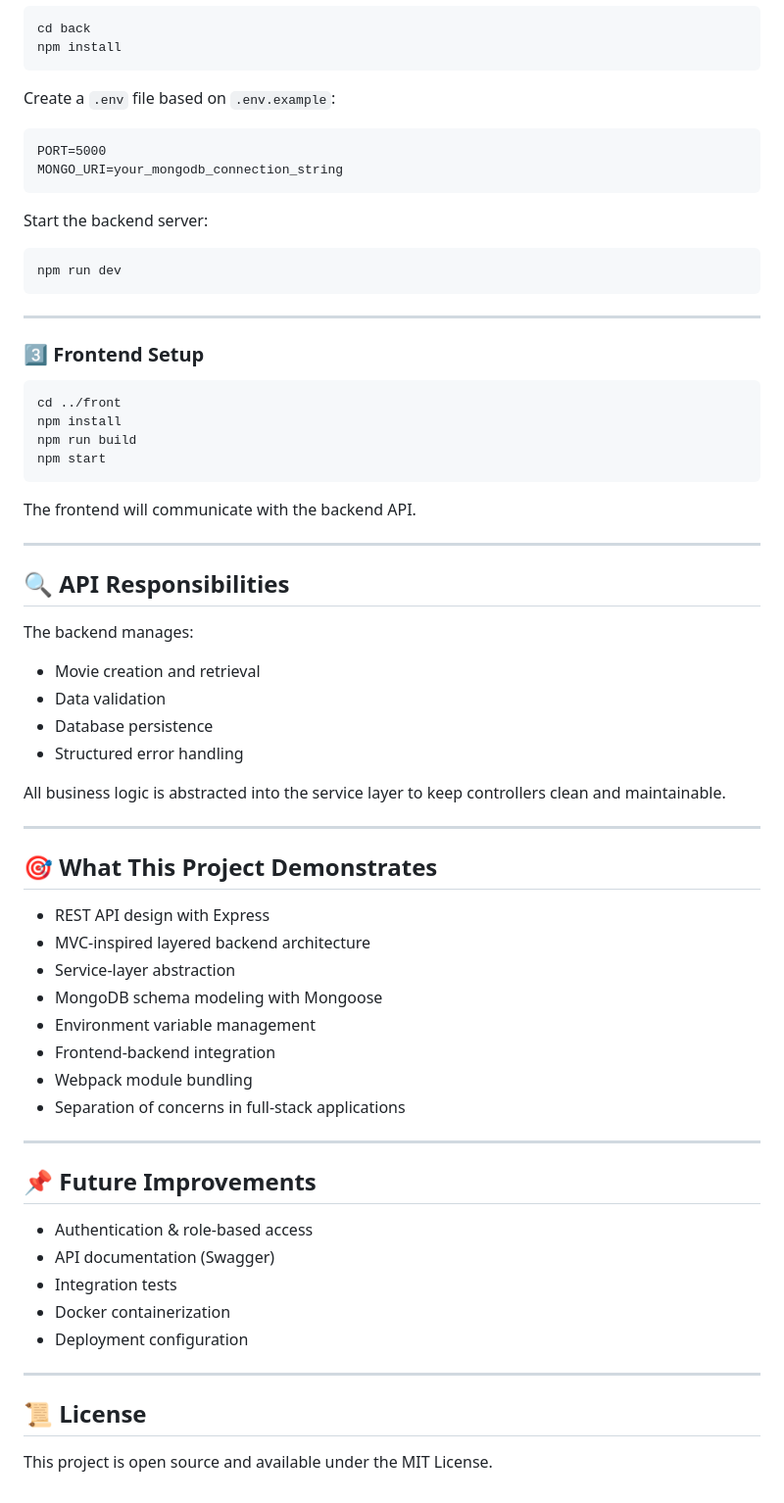
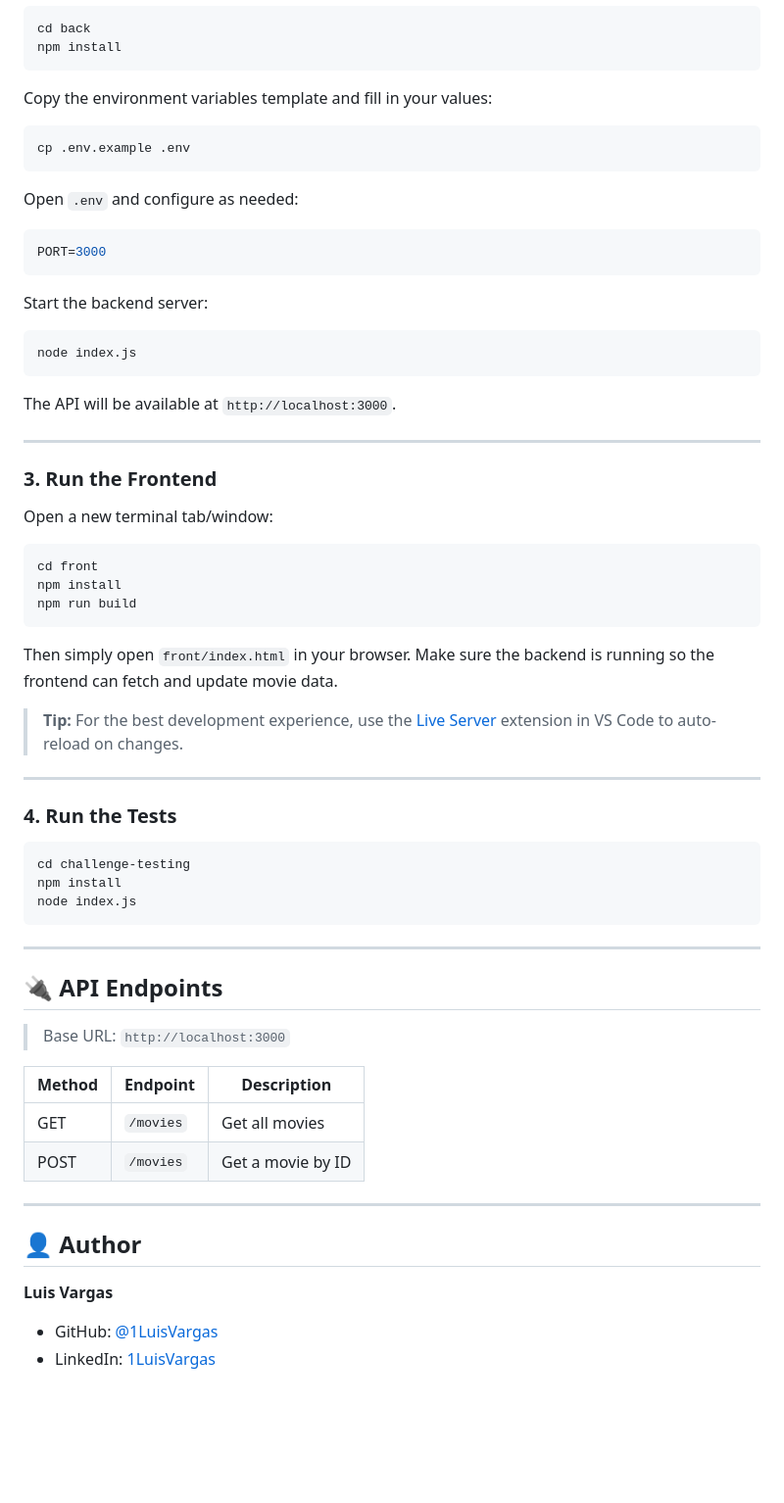
Before and after one commit to 1LuisVargas/movie-catalog-vanilla-js, a Markdown page: README.md, the part around one of its changes. Shown at 98% size. Rendered like a GitHub page; blank space fills up the shorter version.

Commit message:
Revise README for project overview and setup instructions
Updated README to reflect changes in project structure and features.

````diff
--- a/README.md
+++ b/README.md
@@ -85,70 +96,67 @@ cd back
 npm install
 ```
 
-Create a `.env` file based on `.env.example`:
+Copy the environment variables template and fill in your values:
 
+```bash
+cp .env.example .env
 ```
-PORT=5000
-MONGO_URI=your_mongodb_connection_string
+
+Open `.env` and configure as needed:
+
+```env
+PORT=3000
 ```
 
 Start the backend server:
 
 ```bash
-npm run dev
+node index.js
+```
+
+The API will be available at `http://localhost:3000`.
+
+---
+
+### 3. Run the Frontend
+
+Open a new terminal tab/window:
+
+```bash
+cd front
+npm install
+npm run build
+```
+
+Then simply open `front/index.html` in your browser. Make sure the backend is running so the frontend can fetch and update movie data.
+
+> **Tip:** For the best development experience, use the [Live Server](https://marketplace.visualstudio.com/items?itemName=ritwickdey.LiveServer) extension in VS Code to auto-reload on changes.
+
+---
+
+### 4. Run the Tests
+
+```bash
+cd challenge-testing
+npm install
+node index.js
 ```
 
 ---
 
-### 3️⃣ Frontend Setup
+## 🔌 API Endpoints
 
-```bash
-cd ../front
-npm install
-npm run build
-npm start
-```
+> Base URL: `http://localhost:3000`
 
-The frontend will communicate with the backend API.
+| Method | Endpoint        | Description              |
+|--------|-----------------|--------------------------|
+| GET    | `/movies`       | Get all movies           |
+| POST   | `/movies`       | Get a movie by ID        |
 
 ---
 
-## 🔍 API Responsibilities
+## 👤 Author
 
-The backend manages:
-
-- Movie creation and retrieval
-- Data validation
-- Database persistence
-- Structured error handling
-
-All business logic is abstracted into the service layer to keep controllers clean and maintainable.
-
----
-
-## 🎯 What This Project Demonstrates
-
-- REST API design with Express
-- MVC-inspired layered backend architecture
-- Service-layer abstraction
-- MongoDB schema modeling with Mongoose
-- Environment variable management
-- Frontend-backend integration
-- Webpack module bundling
-- Separation of concerns in full-stack applications
-
----
-
-## 📌 Future Improvements
-
-- Authentication & role-based access
-- API documentation (Swagger)
-- Integration tests
-- Docker containerization
-- Deployment configuration
-
----
-
-## 📜 License
-
-This project is open source and available under the MIT License.
+**Luis Vargas**
+- GitHub: [@1LuisVargas](https://github.com/1LuisVargas)
+- LinkedIn: [1LuisVargas](https://www.linkedin.com/in/1luisvargas/)
````
Also changed, not shown: other parts of README.md (+60 -49 lines).
